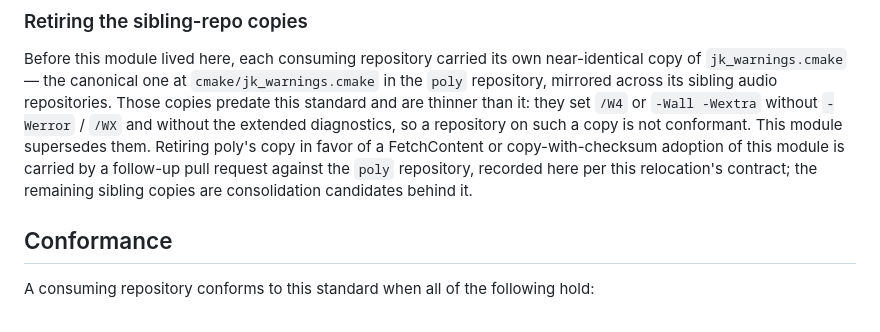
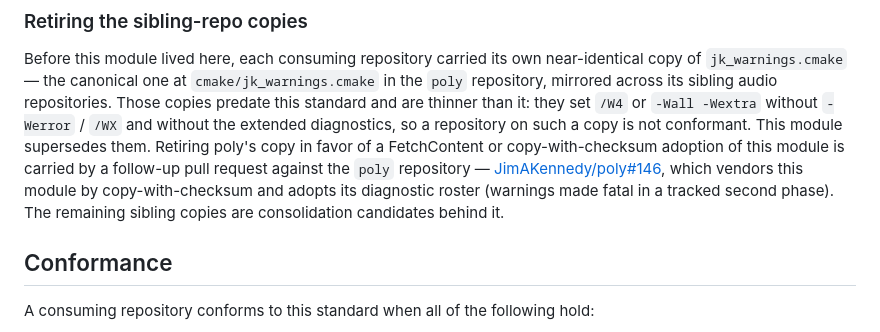
Before and after one commit to JimAKennedy/jk-standards, a Markdown page: conventions/warning-flags.md, the part around the change. Rendered like a GitHub page.

Commit message:
docs: Record the poly-copy-retirement follow-up PR link in warning-flags.md
The 'Retiring the sibling-repo copies' section promised a follow-up PR against
poly "recorded here" but carried no link. Records JimAKennedy/poly#146, which
retires poly's thin pre-standard jk_warnings.cmake copy by vendoring this
module via copy-with-checksum and adopting its diagnostic roster (warnings made
fatal in a tracked second phase). Closes the M007 validation follow-up.

Co-Authored-By: Claude Opus 4.8 <noreply@anthropic.com>

```diff
--- a/conventions/warning-flags.md
+++ b/conventions/warning-flags.md
@@ -201,8 +201,11 @@ they set `/W4` or `-Wall -Wextra` without `-Werror` / `/WX` and without the
 extended diagnostics, so a repository on such a copy is not conformant. This
 module supersedes them. Retiring poly's copy in favor of a FetchContent or
 copy-with-checksum adoption of this module is carried by a follow-up pull
-request against the `poly` repository, recorded here per this relocation's
-contract; the remaining sibling copies are consolidation candidates behind it.
+request against the `poly` repository —
+[JimAKennedy/poly#146](https://github.com/JimAKennedy/poly/pull/146), which
+vendors this module by copy-with-checksum and adopts its diagnostic roster
+(warnings made fatal in a tracked second phase). The remaining sibling copies
+are consolidation candidates behind it.
 
 ## Conformance
 
```
